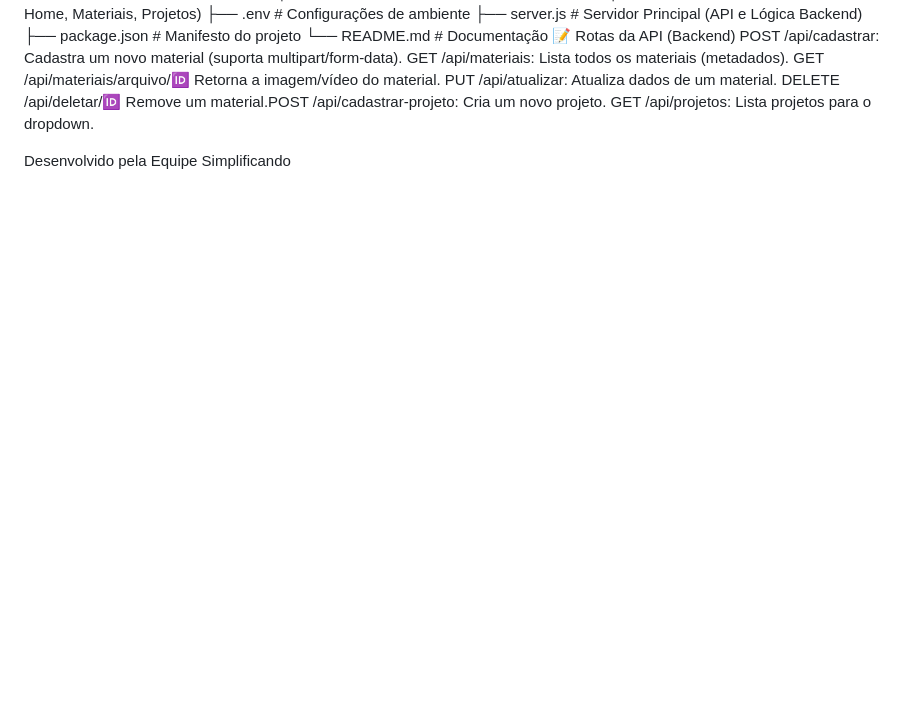
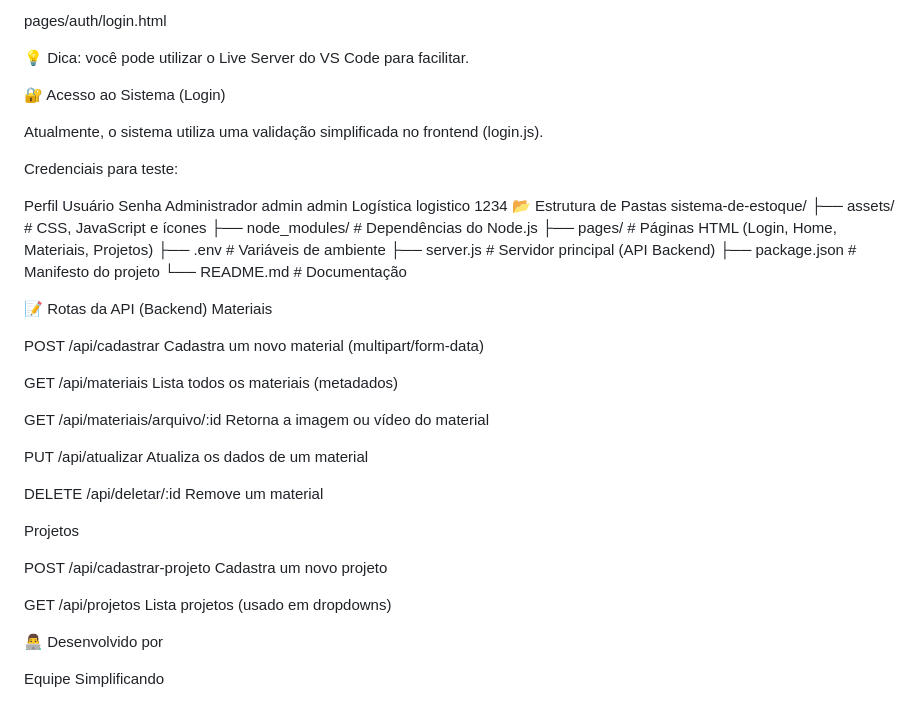
Before and after one commit to Equipe-Simplificando/sistema-de-estoque, a Markdown page: README.md, the part around one of its changes. GitHub-like rendering; blank space fills up the shorter version.

```diff
--- a/README.md
+++ b/README.md
@@ -92,15 +143,52 @@ O servidor rodará na porta 3000.Para acessar a aplicação, abra o arquivo inde
+pages/auth/login.html
+
+💡 Dica: você pode utilizar o Live Server do VS Code para facilitar.
+
+🔐 Acesso ao Sistema (Login)
+
+Atualmente, o sistema utiliza uma validação simplificada no frontend (login.js).
+
+Credenciais para teste:
+
+Perfil	Usuário	Senha
+Administrador	admin	admin
+Logística	logistico	1234
+📂 Estrutura de Pastas
+sistema-de-estoque/
+├── assets/              # CSS, JavaScript e ícones
 ├── node_modules/        # Dependências do Node.js
 ├── pages/               # Páginas HTML (Login, Home, Materiais, Projetos)
-├── .env                 # Configurações de ambiente
-├── server.js            # Servidor Principal (API e Lógica Backend)
+├── .env                 # Variáveis de ambiente
+├── server.js            # Servidor principal (API Backend)
 ├── package.json         # Manifesto do projeto
 └── README.md            # Documentação
+
 📝 Rotas da API (Backend)
-POST /api/cadastrar: Cadastra um novo material (suporta multipart/form-data).
-GET /api/materiais: Lista todos os materiais (metadados).
-GET /api/materiais/arquivo/:id: Retorna a imagem/vídeo do material.
-PUT /api/atualizar: Atualiza dados de um material.
-DELETE /api/deletar/:id: Remove um material.POST /api/cadastrar-projeto: Cria um novo projeto.
-GET /api/projetos: Lista projetos para o dropdown.
+Materiais
 
-Desenvolvido pela Equipe Simplificando
+POST /api/cadastrar
+Cadastra um novo material (multipart/form-data)
+
+GET /api/materiais
+Lista todos os materiais (metadados)
+
+GET /api/materiais/arquivo/:id
+Retorna a imagem ou vídeo do material
+
+PUT /api/atualizar
+Atualiza os dados de um material
+
+DELETE /api/deletar/:id
+Remove um material
+
+Projetos
+
+POST /api/cadastrar-projeto
+Cadastra um novo projeto
+
+GET /api/projetos
+Lista projetos (usado em dropdowns)
+
+👨‍💻 Desenvolvido por
+
+Equipe Simplificando
```
Also changed, not shown: other parts of README.md (+82 -31 lines).
